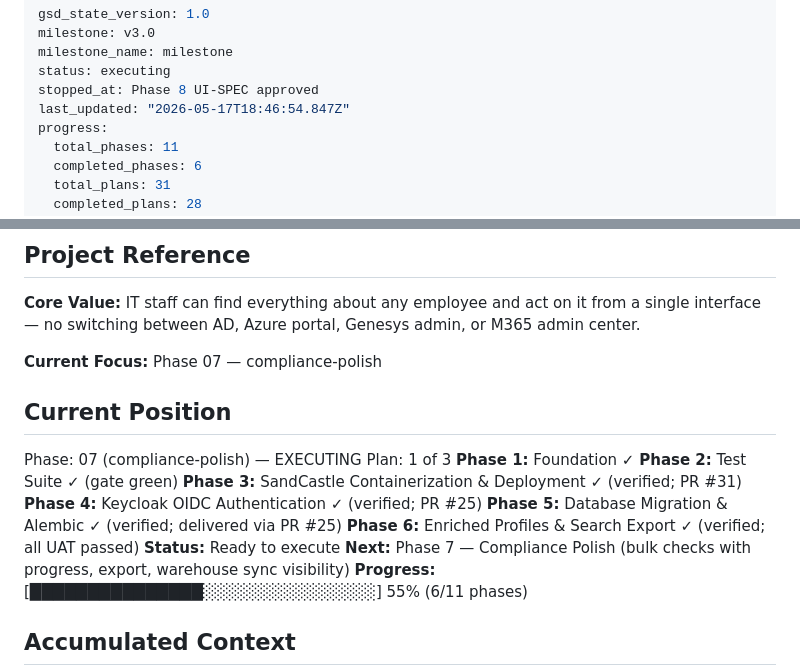
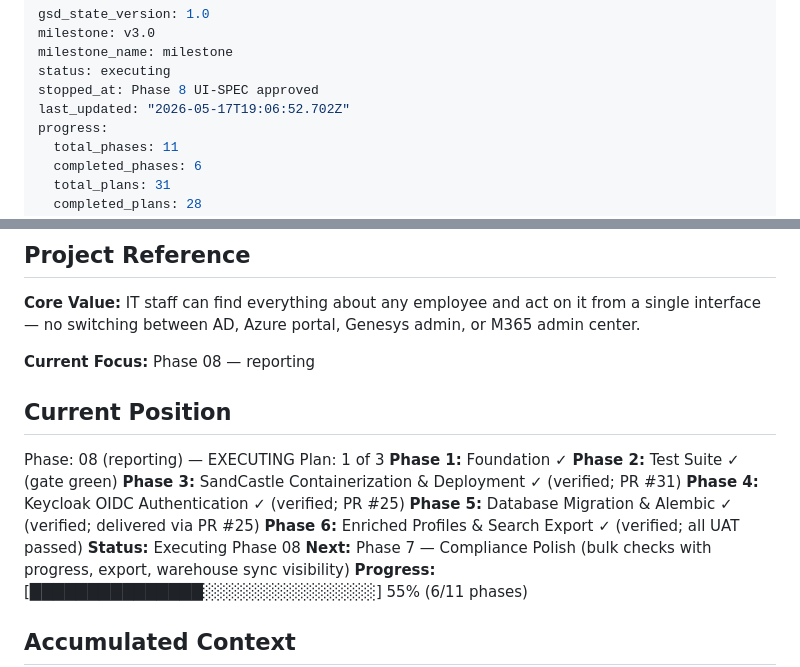
Before and after one commit to jslitzkerttcu/Who-Dis, a Markdown page: .planning/STATE.md, 2 parts joined by grey strips. Drawn GitHub-style.

Commit message:
docs(phase-08): update tracking after wave 1
Co-Authored-By: Claude Opus 4.6 <noreply@anthropic.com>

```diff
--- a/.planning/STATE.md
+++ b/.planning/STATE.md
@@ -4,7 +4,7 @@ milestone: v3.0
 milestone_name: milestone
 status: executing
 stopped_at: Phase 8 UI-SPEC approved
-last_updated: "2026-05-17T18:46:54.847Z"
+last_updated: "2026-05-17T19:06:52.702Z"
 progress:
   total_phases: 11
   completed_phases: 6
@@ -23,11 +23,11 @@ progress:
 
 **Core Value:** IT staff can find everything about any employee and act on it from a single interface — no switching between AD, Azure portal, Genesys admin, or M365 admin center.
 
-**Current Focus:** Phase 07 — compliance-polish
+**Current Focus:** Phase 08 — reporting
 
 ## Current Position
 
-Phase: 07 (compliance-polish) — EXECUTING
+Phase: 08 (reporting) — EXECUTING
 Plan: 1 of 3
 **Phase 1:** Foundation ✓
 **Phase 2:** Test Suite ✓ (gate green)
@@ -35,7 +35,7 @@ Plan: 1 of 3
 **Phase 4:** Keycloak OIDC Authentication ✓ (verified; PR #25)
 **Phase 5:** Database Migration & Alembic ✓ (verified; delivered via PR #25)
 **Phase 6:** Enriched Profiles & Search Export ✓ (verified; all UAT passed)
-**Status:** Ready to execute
+**Status:** Executing Phase 08
 **Next:** Phase 7 — Compliance Polish (bulk checks with progress, export, warehouse sync visibility)
 **Progress:** [███████████████░░░░░░░░░░░░░░░] 55% (6/11 phases)
 
```
Also changed, not shown: .planning/ROADMAP.md (+58 -2 lines).
